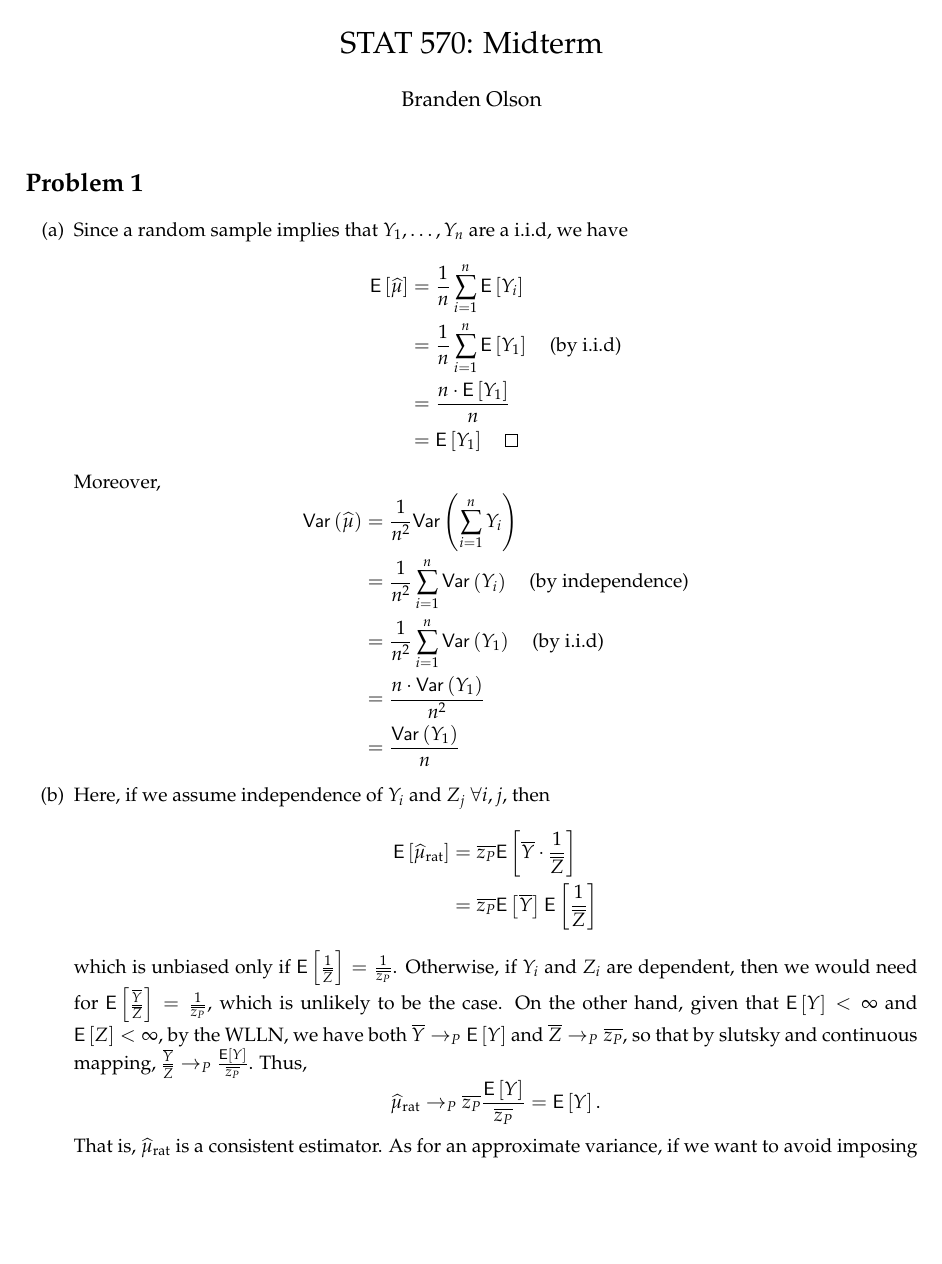
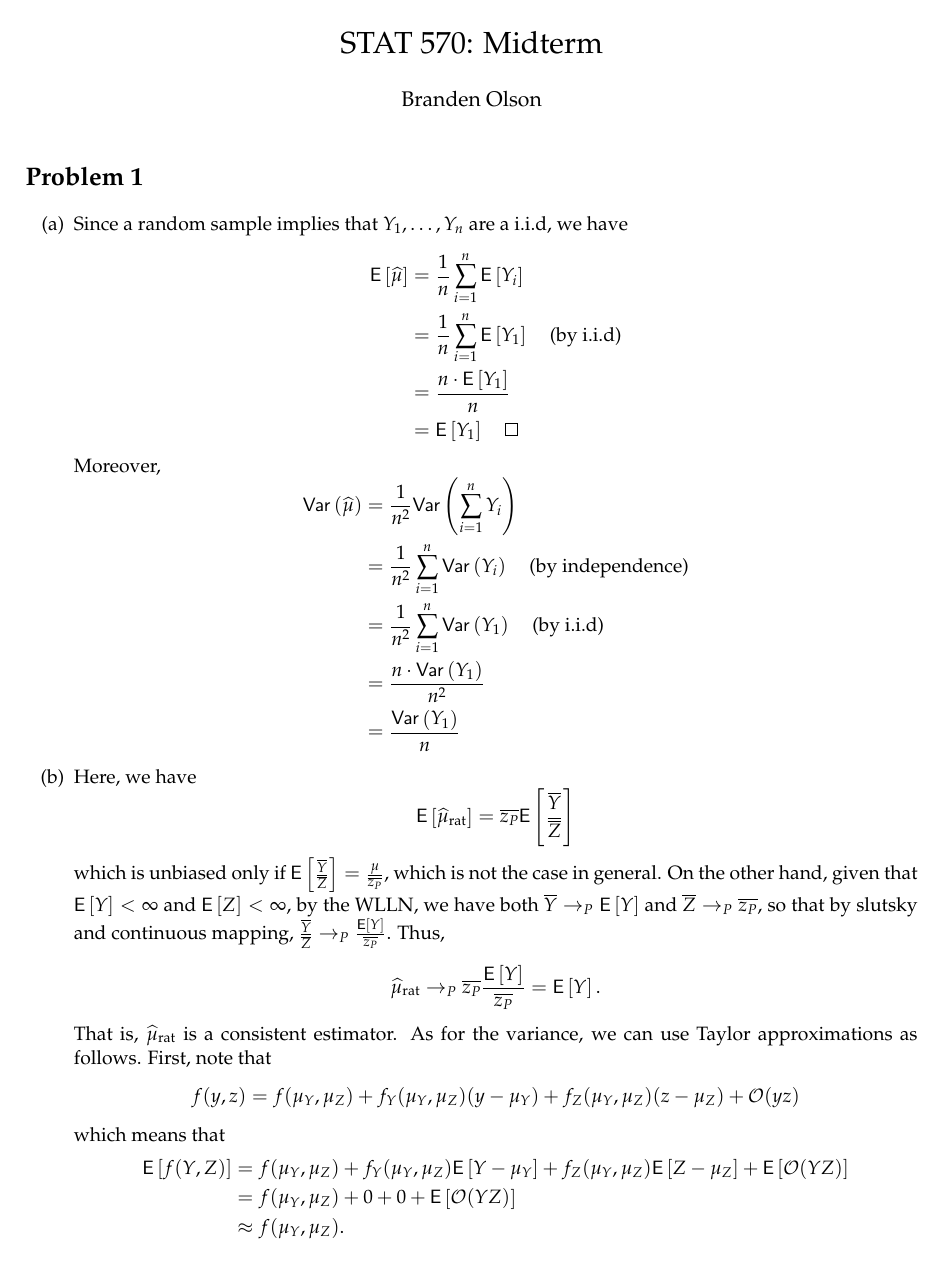
Before and after one commit to BrandenOlson/STAT570, a LaTeX document (Midterm/Midterm.tex): page 1 of 3 before the commit and page 1 of 4 after it. Compiled offline with pdfLaTeX.

Commit message:
Corrected Problem 1b in tex and code

```diff
--- a/Midterm/Midterm.tex
+++ b/Midterm/Midterm.tex
@@ -222,16 +223,13 @@ Moreover,
     & = \frac{\Var{Y_1}}{n}
 \ea
 
-\item
-    Here, if we assume independence of $Y_i$ and $Z_j$ $\forall i, j$, then
+\item % Part(b)
+    Here, we have
     \ba
     \E{\estim{\mu}_\text{rat}} & = \overline{z_P}
-        \E{\overline{Y} \cdot \frac{1}{\overline{Z}} } \\
-        & = \overline{z_P} \E{\overline{Y}} \E{\frac{1}{\overline{Z}}}
+        \E{\frac{\mean{Y}}{\mean{Z}}} \\
     \ea
-which is unbiased only if $\E{\frac{1}{\overline{Z}}} = \frac{1}{\overline{z_P}}$.
-Otherwise, if $Y_i$ and $Z_i$ are dependent, then we would need for
-$\E{\frac{\overline{Y}}{\overline{Z}}} = \frac{1}{\overline{z_P}}$, which is unlikely to be the case.
+which is unbiased only if $\E{\frac{\mean{Y}}{\overline{Z}}} = \frac{\mu}{\overline{z_P}}$, which is not the case in general.
 On the other hand, given that $\E{Y} < \infty$ and $\E{Z} < \infty$, by the WLLN, we have both $\overline{Y} \to_P \E{Y}$ and
 $\overline{Z} \to_P \overline{z_P}$, so that by slutsky and continuous mapping,
 $\frac{\overline{Y}}{\overline{Z}} \to_P \frac{\E{Y}}{\overline{z_P}}$.
@@ -241,5 +239,6 @@ Thus,
     = \E{Y}.
 \ea
 That is, $\estim{\mu}_\text{rat}$ is a consistent estimator.
-As for an approximate variance, if we want to avoid imposing assumptions such as independence of $Y_i$ and $Z_i$, we can consider
+As for the variance, we can use Taylor approximations as follows.
+First, note that
 \ba
@@ -249,3 +245,15 @@ As for an approximate variance, if we want to avoid imposing assumptions such as
-\sum_{i=1}^n \left( \frac{Y_i}{Z_i} - \mean{\left(\frac{Y}{Z}\right)} \right)^2
+f(y, z) = f(\mu_Y, \mu_Z) + f_Y(\mu_Y, \mu_Z) (y - \mu_Y)
+	+ f_Z(\mu_Y, \mu_Z)(z - \mu_Z) + \mathcal O(yz)
 \ea
-i.e., the sample variance of the quantities $Y_i/Z_i$, $i = 1, \dotsc, n$.
+which means that
+\ba
+\E{ f(Y, Z) } & = f(\mu_Y, \mu_Z) + f_Y(\mu_Y, \mu_Z) \E{Y - \mu_Y}
+	+ f_Z(\mu_Y, \mu_Z) \E{Z - \mu_Z} + \E{\mathcal O(YZ)} \\
+	& = f(\mu_Y, \mu_Z) + 0 + 0 + \E{\mathcal O(YZ) } \\
+	& \approx f(\mu_Y, \mu_Z).
+\ea
+Thus,
+\ba
+\Var{f(Y, Z)} & \equiv \E{(f(Y, Z) - \E{f(Y, Z)})^2 } \\
+	& \approx \E{( f(Y, Z) - f(\mu_Y, \mu_Z) )^2 }.
+\ea
```
Also changed, not shown: Midterm/Midterm.tex (51 more changed lines), 1 other file.
